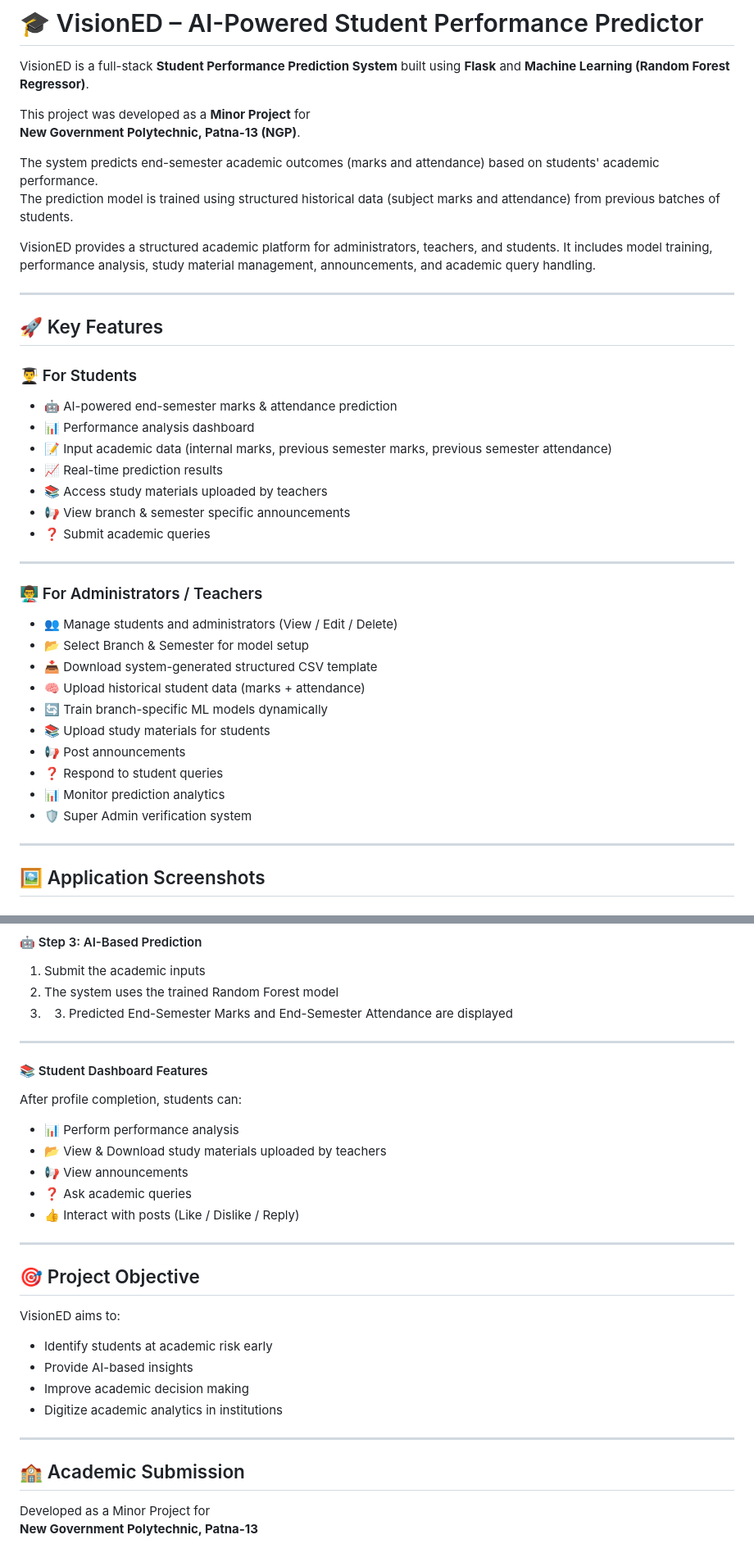
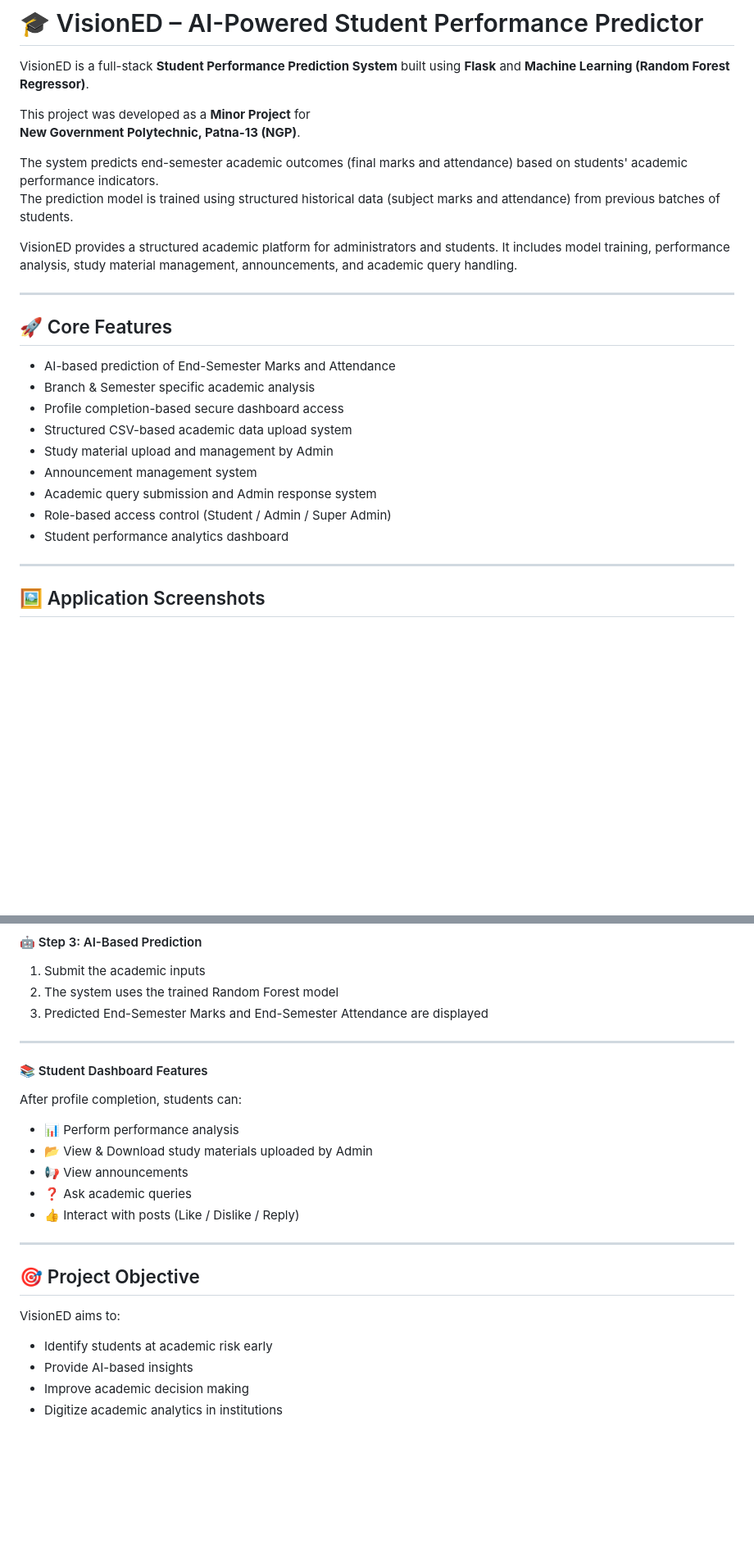
Before and after one commit to code2Renovate/VisionED-performance-predictor, a Markdown page: README.md, 2 parts joined by grey strips. Shown at 82% size. Drawn GitHub-style; blank space fills up the shorter version.

Commit message:
updated visionED readme

```diff
--- a/README.md
+++ b/README.md
@@ -5,39 +5,25 @@ VisionED is a full-stack **Student Performance Prediction System** built using *
 This project was developed as a **Minor Project** for
 **New Government Polytechnic, Patna-13 (NGP)**.
 
-The system predicts end-semester academic outcomes (marks and attendance) based on students' academic performance.
+The system predicts end-semester academic outcomes (final marks and attendance) based on students' academic performance indicators.
 The prediction model is trained using structured historical data (subject marks and attendance) from previous batches of students.
 
-VisionED provides a structured academic platform for administrators, teachers, and students. It includes model training, performance analysis, study material management, announcements, and academic query handling.
+VisionED provides a structured academic platform for administrators and students.
+It includes model training, performance analysis, study material management, announcements, and academic query handling.
 
 ---
 
-## 🚀 Key Features
+## 🚀 Core Features
 
-### 👨‍🎓 For Students
-
-- 🤖 AI-powered end-semester marks & attendance prediction
-- 📊 Performance analysis dashboard
-- 📝 Input academic data (internal marks, previous semester marks, previous semester attendance)
-- 📈 Real-time prediction results
-- 📚 Access study materials uploaded by teachers
-- 📢 View branch & semester specific announcements
-- ❓ Submit academic queries
-
----
-
-### 👨‍🏫 For Administrators / Teachers
-
-- 👥 Manage students and administrators (View / Edit / Delete)
-- 📂 Select Branch & Semester for model setup
-- 📥 Download system-generated structured CSV template
-- 🧠 Upload historical student data (marks + attendance)
-- 🔄 Train branch-specific ML models dynamically
-- 📚 Upload study materials for students
-- 📢 Post announcements
-- ❓ Respond to student queries
-- 📊 Monitor prediction analytics
-- 🛡 Super Admin verification system
+- AI-based prediction of End-Semester Marks and Attendance
+- Branch & Semester specific academic analysis
+- Profile completion-based secure dashboard access
+- Structured CSV-based academic data upload system
+- Study material upload and management by Admin
+- Announcement management system
+- Academic query submission and Admin response system
+- Role-based access control (Student / Admin / Super Admin)
+- Student performance analytics dashboard
 
 ---
 
@@ -336,7 +322,7 @@ Navigate to **Performance Analysis** and enter:
 
 1. Submit the academic inputs
 2. The system uses the trained Random Forest model
-3. 3. Predicted End-Semester Marks and End-Semester Attendance are displayed
+3. Predicted End-Semester Marks and End-Semester Attendance are displayed
 
 ---
 
@@ -345,7 +331,7 @@ Navigate to **Performance Analysis** and enter:
 After profile completion, students can:
 
 - 📊 Perform performance analysis
-- 📂 View & Download study materials uploaded by teachers
+- 📂 View & Download study materials uploaded by Admin
 - 📢 View announcements
 - ❓ Ask academic queries
 - 👍 Interact with posts (Like / Dislike / Reply)
@@ -358,10 +344,3 @@ VisionED aims to:
 - Provide AI-based insights
 - Improve academic decision making
 - Digitize academic analytics in institutions
-
----
-
-## 🏫 Academic Submission
-
-Developed as a Minor Project for
-**New Government Polytechnic, Patna-13**
```
Also changed, not shown: other parts of README.md (+4 -4 lines).
